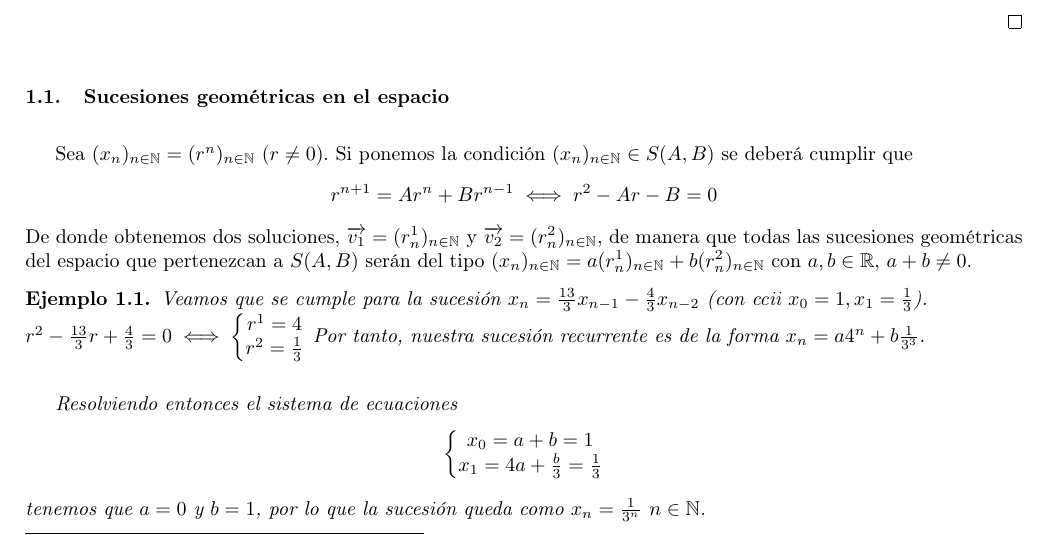
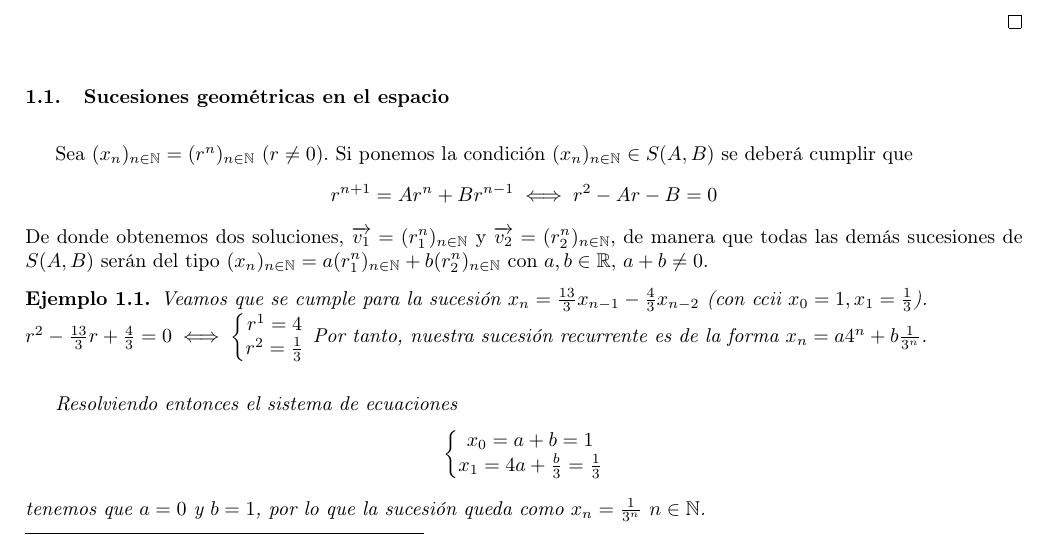
Before and after one commit to useredsa/mned-apuntes-2020, a LaTeX document (main.tex, which reads src/introduccion.tex): part of page 3 of 13, cut so that both start at the same text. Compiled offline with pdfLaTeX.

Commit message:
Fixed indexes at ex 1.1 and mistake at subsec 1.1

```diff
--- a/src/introduccion.tex
+++ b/src/introduccion.tex
@@ -40,7 +40,7 @@ Sea $(x_n)_{n\in\mathbb{N}} = (r^n)_{n\in\mathbb{N}}$ ($r \ne 0$). Si ponemos la
 $$
 r^{n+1} = Ar^n + Br^{n-1} \iff r^2-Ar-B=0
 $$
-De donde obtenemos dos soluciones, $\overrightarrow{v_1} = (r^1_n)_{n\in\mathbb{N}}$ y $\overrightarrow{v_2} = (r^2_n)_{n\in\mathbb{N}}$, de manera que todas las sucesiones geométricas del espacio que pertenezcan a $S(A,B)$ serán del tipo $(x_n)_{n\in\mathbb{N}} = a(r^1_n)_{n\in\mathbb{N}} + b(r^2_n)_{n\in\mathbb{N}}$ con $a,b\in \mathbb{R}$, $a+b\ne 0$.
+De donde obtenemos dos soluciones, $\overrightarrow{v_1} = (r^n_1)_{n\in\mathbb{N}}$ y $\overrightarrow{v_2} = (r^n_2)_{n\in\mathbb{N}}$, de manera que todas las demás sucesiones de $S(A,B)$ serán del tipo $(x_n)_{n\in\mathbb{N}} = a(r^n_1)_{n\in\mathbb{N}} + b(r^n_2)_{n\in\mathbb{N}}$ con $a,b\in \mathbb{R}$, $a+b\ne 0$.
 \begin{example}
 Veamos que se cumple para la sucesión $x_n = \frac{13}{3}x_{n-1} - \frac{4}{3}x_{n-2}$ (con ccii $x_0 = 1, x_1 = \frac{1}{3}$).\\
 $r^2-\frac{13}{3}r+\frac{4}{3} = 0 \iff
@@ -48,7 +48,7 @@ $r^2-\frac{13}{3}r+\frac{4}{3} = 0 \iff
 r^1 = 4 \\
 r^2 = \frac{1}{3}
 \end{matrix}\right.$
-Por tanto, nuestra sucesión recurrente es de la forma $x_n = a4^n + b\frac{1}{3^3}$.\\
+Por tanto, nuestra sucesión recurrente es de la forma $x_n = a4^n + b\frac{1}{3^n}$.\\
 
 Resolviendo entonces el sistema de ecuaciones
 $$\left\{\begin{matrix}
```
